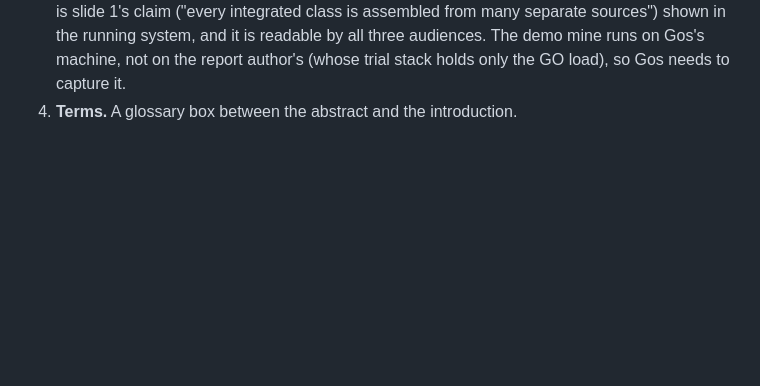
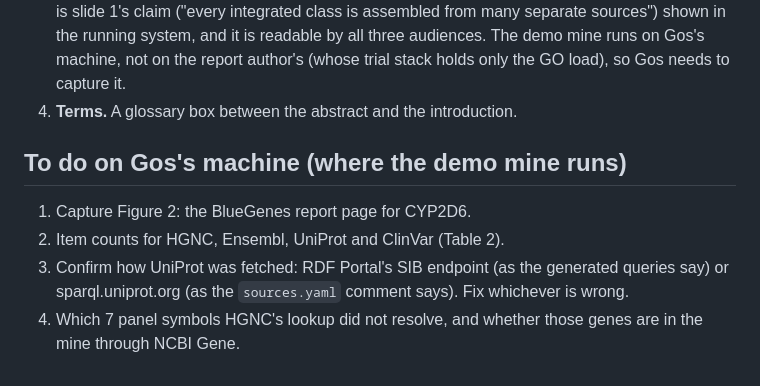
Before and after one commit to ryneches/rdfc2im-report, a Markdown page: notes/report-plan.md, the part around the change. Drawn GitHub-style; blank space fills up the shorter version.

Commit message:
List the checks that need the demo mine on Gos's machine
Co-Authored-By: Claude Opus 5 <noreply@anthropic.com>

```diff
--- a/notes/report-plan.md
+++ b/notes/report-plan.md
@@ -122,3 +122,12 @@ The facts that matter to them, stated plainly in the normal flow of the report:
    in the running system, and it is readable by all three audiences. The demo mine runs on Gos's machine,
    not on the report author's (whose trial stack holds only the GO load), so Gos needs to capture it.
 4. **Terms.** A glossary box between the abstract and the introduction.
+
+## To do on Gos's machine (where the demo mine runs)
+
+1. Capture Figure 2: the BlueGenes report page for CYP2D6.
+2. Item counts for HGNC, Ensembl, UniProt and ClinVar (Table 2).
+3. Confirm how UniProt was fetched: RDF Portal's SIB endpoint (as the generated queries say) or
+   sparql.uniprot.org (as the `sources.yaml` comment says). Fix whichever is wrong.
+4. Which 7 panel symbols HGNC's lookup did not resolve, and whether those genes are in the mine
+   through NCBI Gene.
```
